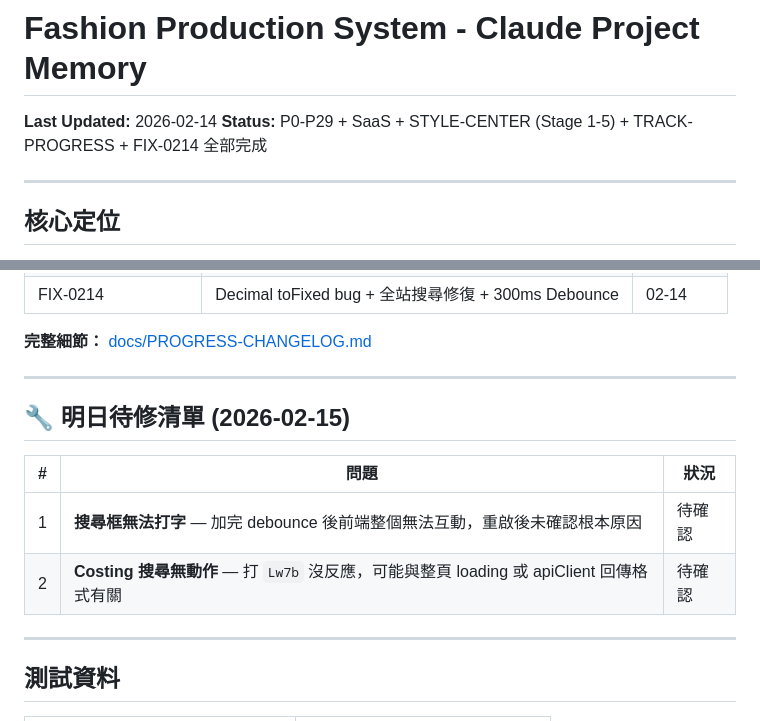
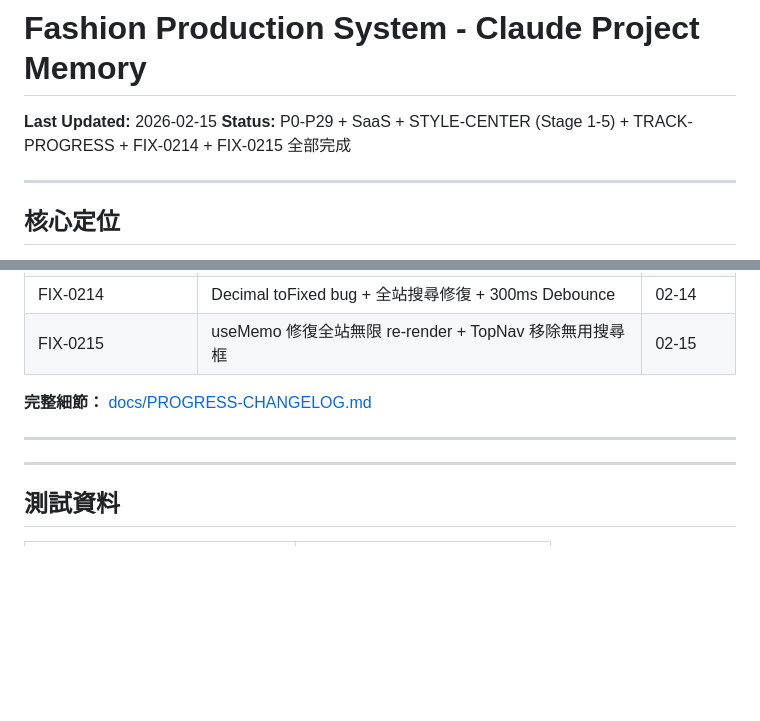
Before and after one commit to Amberh2616/Amberh2616-fashion-production-system, a Markdown page: Desktop/fashion-production-system/CLAUDE.md, 2 parts joined by grey strips. Rendered like a GitHub page; blank space fills up the shorter version.

Commit message:
docs: 更新 CLAUDE.md — FIX-0215 完成，清空待修清單
Co-Authored-By: Claude Sonnet 4.5 <noreply@anthropic.com>

```diff
--- a/Desktop/fashion-production-system/CLAUDE.md
+++ b/Desktop/fashion-production-system/CLAUDE.md
@@ -1,7 +1,7 @@
 # Fashion Production System - Claude Project Memory
 
-**Last Updated:** 2026-02-14
-**Status:** P0-P29 + SaaS + STYLE-CENTER (Stage 1-5) + TRACK-PROGRESS + FIX-0214 全部完成
+**Last Updated:** 2026-02-15
+**Status:** P0-P29 + SaaS + STYLE-CENTER (Stage 1-5) + TRACK-PROGRESS + FIX-0214 + FIX-0215 全部完成
 
 ---
 
@@ -352,17 +352,11 @@ const { canEdit, isAdmin, hasPermission } = usePermissions();
 | STYLE-CENTER | 款式中心 UI 重構（5 Stages）| 02-03~08 |
 | TRACK-PROGRESS | 進度追蹤優化（時間戳 + 操作歷史）| 02-09~11 |
 | FIX-0214 | Decimal toFixed bug + 全站搜尋修復 + 300ms Debounce | 02-14 |
+| FIX-0215 | useMemo 修復全站無限 re-render + TopNav 移除無用搜尋框 | 02-15 |
 
 **完整細節：** [docs/PROGRESS-CHANGELOG.md](docs/PROGRESS-CHANGELOG.md)
 
 ---
-
-## 🔧 明日待修清單 (2026-02-15)
-
-| # | 問題 | 狀況 |
-|---|------|------|
-| 1 | **搜尋框無法打字** — 加完 debounce 後前端整個無法互動，重啟後未確認根本原因 | 待確認 |
-| 2 | **Costing 搜尋無動作** — 打 `Lw7b` 沒反應，可能與整頁 loading 或 apiClient 回傳格式有關 | 待確認 |
 
 ---
 
```
